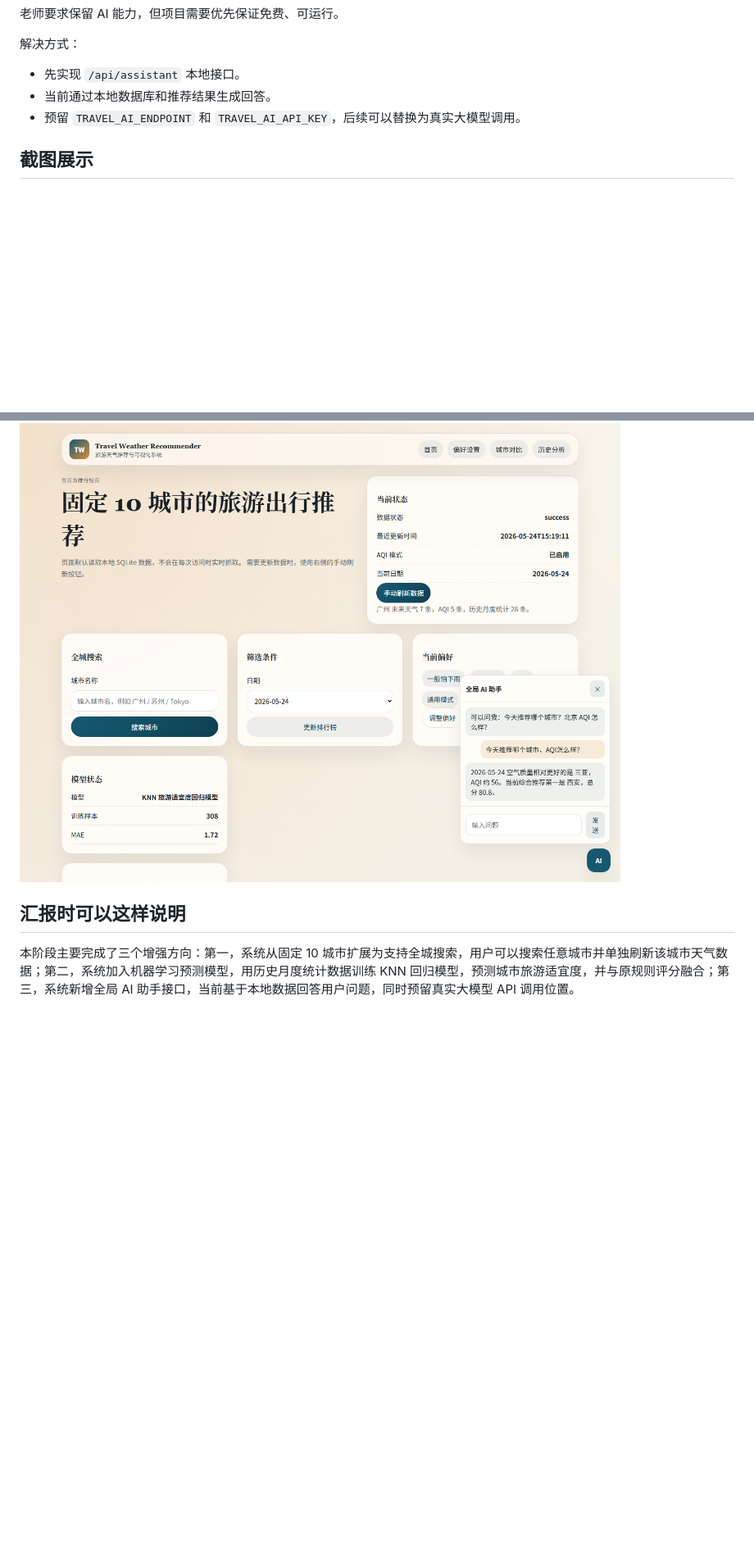
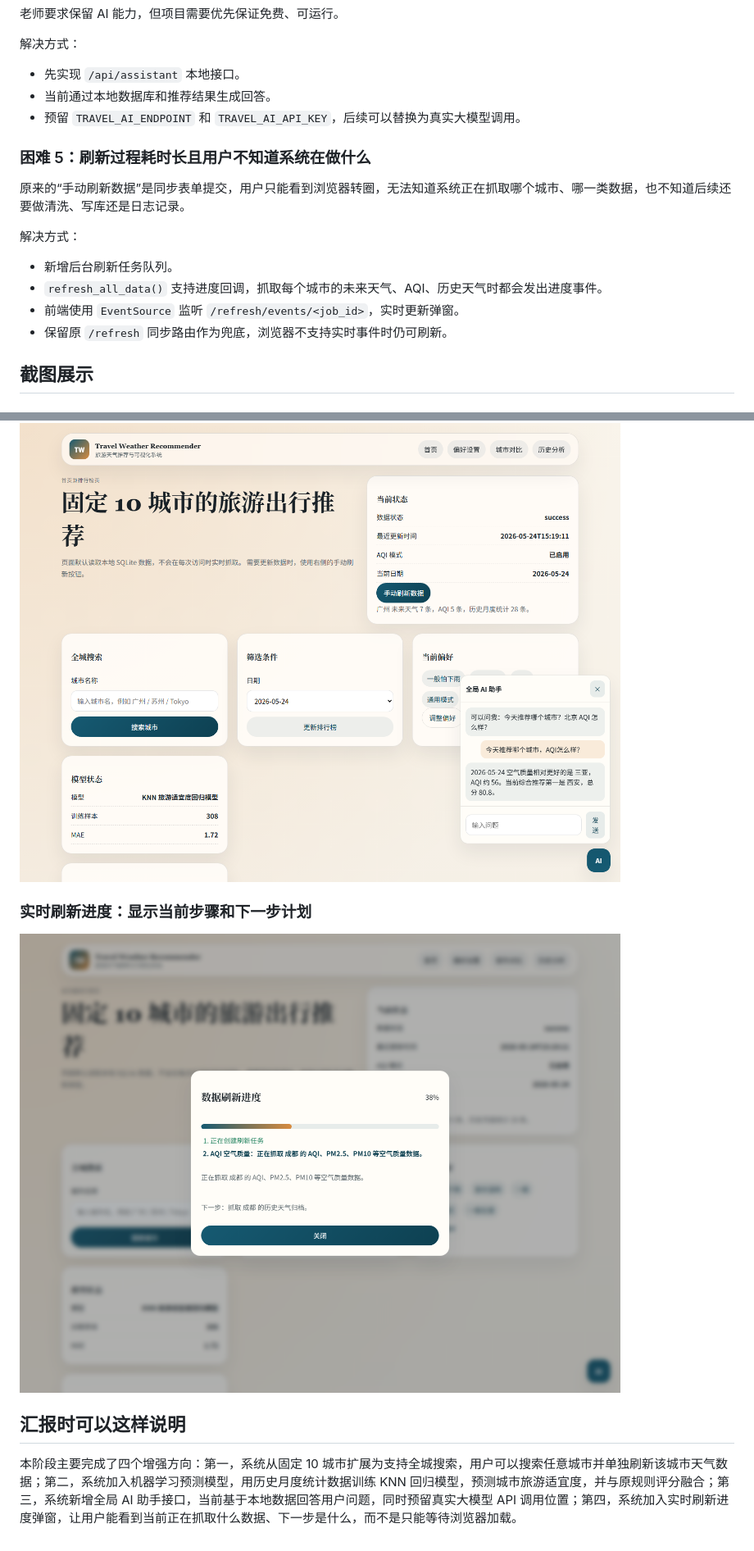
Before and after one commit to Woterous/travel-weather-recommender, a Markdown page: docs/progress-report-search-ml-ai.md, 2 parts joined by grey strips. Shown: that part at 82% size. Rendered like a GitHub page; pictures changed too: docs/screenshots/refresh-progress.png (added); blank space fills up the shorter version.

Commit message:
Add realtime refresh progress modal

```diff
--- a/docs/progress-report-search-ml-ai.md
+++ b/docs/progress-report-search-ml-ai.md
@@ -61,6 +66,17 @@
 - 当前通过本地数据库和推荐结果生成回答。
 - 预留 `TRAVEL_AI_ENDPOINT` 和 `TRAVEL_AI_API_KEY`，后续可以替换为真实大模型调用。
 
+### 困难 5：刷新过程耗时长且用户不知道系统在做什么
+
+原来的“手动刷新数据”是同步表单提交，用户只能看到浏览器转圈，无法知道系统正在抓取哪个城市、哪一类数据，也不知道后续还要做清洗、写库还是日志记录。
+
+解决方式：
+
+- 新增后台刷新任务队列。
+- `refresh_all_data()` 支持进度回调，抓取每个城市的未来天气、AQI、历史天气时都会发出进度事件。
+- 前端使用 `EventSource` 监听 `/refresh/events/<job_id>`，实时更新弹窗。
+- 保留原 `/refresh` 同步路由作为兜底，浏览器不支持实时事件时仍可刷新。
+
 ## 截图展示
 
 ### 首页：全城搜索和机器学习模型状态
@@ -75,6 +91,10 @@
 
 ![全局 AI 助手](screenshots/ai-assistant.png)
 
+### 实时刷新进度：显示当前步骤和下一步计划
+
+![实时刷新进度弹窗](screenshots/refresh-progress.png)
+
 ## 汇报时可以这样说明
 
-本阶段主要完成了三个增强方向：第一，系统从固定 10 城市扩展为支持全城搜索，用户可以搜索任意城市并单独刷新该城市天气数据；第二，系统加入机器学习预测模型，用历史月度统计数据训练 KNN 回归模型，预测城市旅游适宜度，并与原规则评分融合；第三，系统新增全局 AI 助手接口，当前基于本地数据回答用户问题，同时预留真实大模型 API 调用位置。
+本阶段主要完成了四个增强方向：第一，系统从固定 10 城市扩展为支持全城搜索，用户可以搜索任意城市并单独刷新该城市天气数据；第二，系统加入机器学习预测模型，用历史月度统计数据训练 KNN 回归模型，预测城市旅游适宜度，并与原规则评分融合；第三，系统新增全局 AI 助手接口，当前基于本地数据回答用户问题，同时预留真实大模型 API 调用位置；第四，系统加入实时刷新进度弹窗，让用户能看到当前正在抓取什么数据、下一步是什么，而不是只能等待浏览器加载。
```
Also changed, not shown: other parts of docs/progress-report-search-ml-ai.md (+5 -0 lines), 7 other files.
